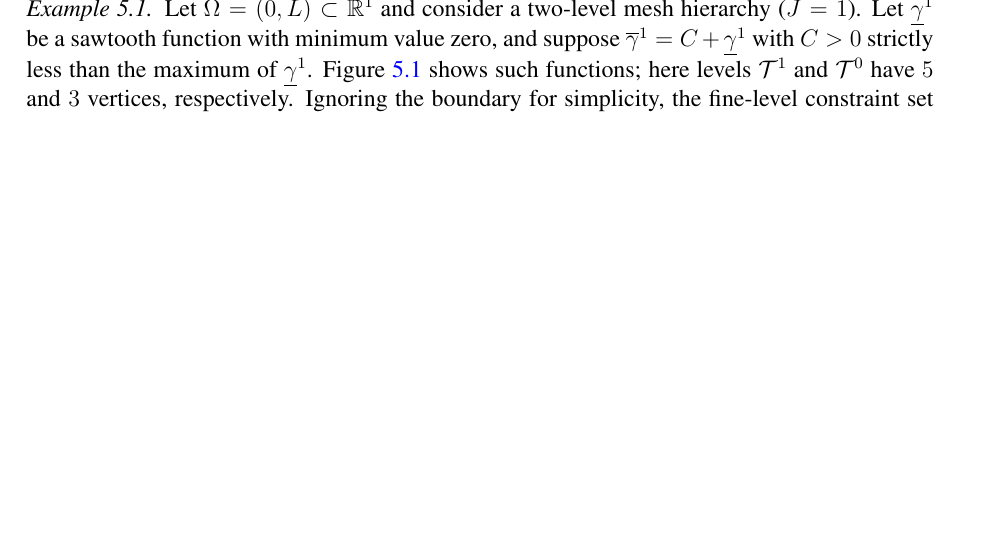
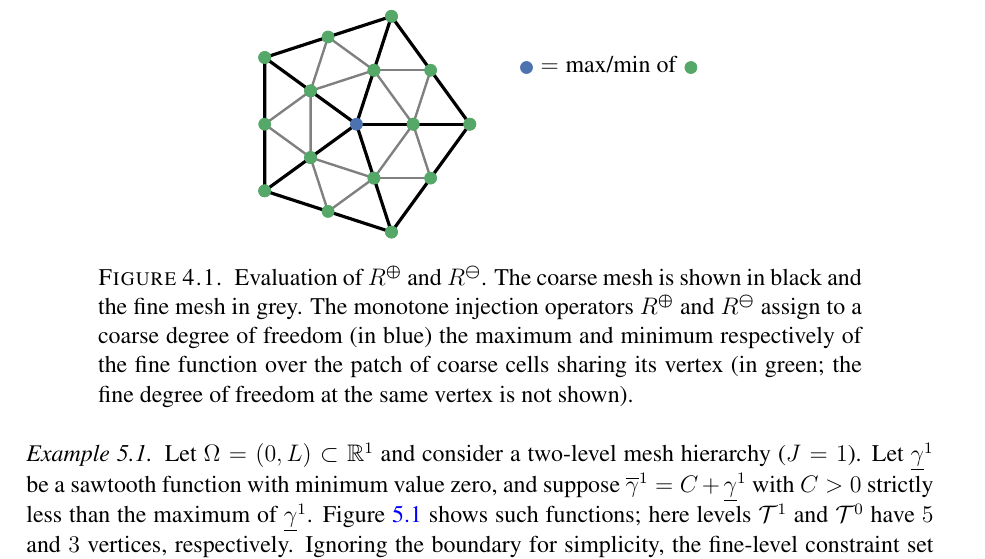
Before and after one commit to bueler/mcd-extended, a LaTeX paper (paper/fascd.tex, which reads paper/tikz/Rplusminus.tex): part of page 12 of 30, cut at the place of the change, the shorter picture padded with empty space. Compiled offline with pdfLaTeX.

Commit message:
Add a diagram

```diff
--- a/paper/fascd.tex
+++ b/paper/fascd.tex
@@ -495,6 +495,10 @@ To make the construction precise, let $x_q^j$ denote the vertices of mesh $\math
 \end{align}
 For standard refinement a coarse-mesh node $x_p^{j-1}$ is in the set of fine vertices $x_q^j$ such that $\psi_p^{j-1}(x_q^j)>0$, so \eqref{eq:fe:monotonerestrictionprops} follows.
 On the other hand, $z\ge 0$ implies $\minR z \ge 0$ and $z \le 0$ implies $\maxR z \le 0$.  These ordering properties are used in the CD construction of the next two Sections.
+\begin{figure}[ht]
+\input{tikz/Rplusminus.tex}
+\caption{Evaluation of $\maxR$ and $\minR$. The coarse mesh is shown in black and the fine mesh in grey. The monotone injection operators $\maxR$ and $\minR$ assign to a coarse degree of freedom (in blue) the maximum and minimum respectively of the fine function over the patch of coarse cells sharing its vertex (in green; the fine degree of freedom at the same vertex is not shown).}
+\end{figure}
 \pef{It would be good to have a diagram here. I could write one in tikz, if you don't have one handy.}
 
 
--- /dev/null
+++ b/paper/tikz/Rplusminus.tex
@@ -0,0 +1,33 @@
+\definecolor{seabornblue}{rgb}{0.2980392156862745, 0.4470588235294118, 0.6901960784313725}
+\definecolor{seaborngreen}{rgb}{0.3333333333333333, 0.6588235294117647, 0.40784313725490196}
+\definecolor{seabornred}{rgb}{0.7686274509803922, 0.3058823529411765, 0.3215686274509804}
+
+\begin{tikzpicture}[scale=2.0]
+  \foreach \k in {0, 1, 2, 3, 4} {
+    %\filldraw[seabornblue, fill=seabornblue] ({cos(deg(2*\k*pi/5))}, {sin(deg(2*\k*pi/5))}) circle (1.5pt);
+    \node (A) at ({0.5*cos(deg(2*\k*pi/5)) + 0.5*cos(deg(2*(\k+1)*pi/5))}, {0.5*sin(deg(2*\k*pi/5)) + 0.5*sin(deg(2*(\k+1)*pi/5))}) {};
+    \node (B) at ({0.5*cos(deg(2*\k*pi/5))}, {0.5*sin(deg(2*\k*pi/5))}) {};
+    \node (C) at ({0.5*cos(deg(2*(\k+1)*pi/5))}, {0.5*sin(deg(2*(\k+1)*pi/5))}) {};
+    \node (D) at ({cos(deg(2*\k*pi/5))}, {sin(deg(2*\k*pi/5))}) {};
+    \node (E) at ({cos(deg(2*(\k+1)*pi/5))}, {sin(deg(2*(\k+1)*pi/5))}) {};
+
+    \draw [-,gray, very thick] (A.center) -- (B.center);
+    \draw [-,gray, very thick] (B.center) -- (C.center);
+    \draw [-,gray, very thick] (C.center) -- (A.center);
+
+    \draw [black, ultra thick] (0, 0) -- (D.center);
+    \draw [black, ultra thick] (D.center) -- (E.center);
+
+    \filldraw[seaborngreen] (A) circle (1.5pt);
+    \filldraw[seaborngreen] (B) circle (1.5pt);
+    \filldraw[seaborngreen] (C) circle (1.5pt);
+    \filldraw[seaborngreen] (D) circle (1.5pt);
+    \filldraw[seaborngreen] (E) circle (1.5pt);
+
+  }
+  \filldraw[seabornblue] (0, 0) circle (1.5pt);
+  \node (expl) at (1.5, 0.5) {};
+  \filldraw[seabornblue] (expl) circle (1.5pt);
+  \node at (2.25, 0.525) {$= \text{max/min of }$};  % I'm sure there's a better way to place this, but tikz mystifies me
+  \filldraw[seaborngreen] (2.95, 0.5) circle (1.5pt);
+\end{tikzpicture}
```
Also changed, not shown: paper/fascd.tex (5 more changed lines).
